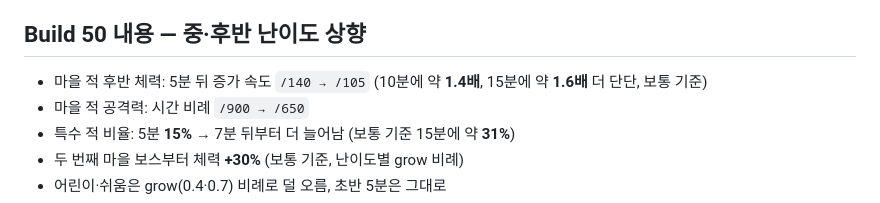
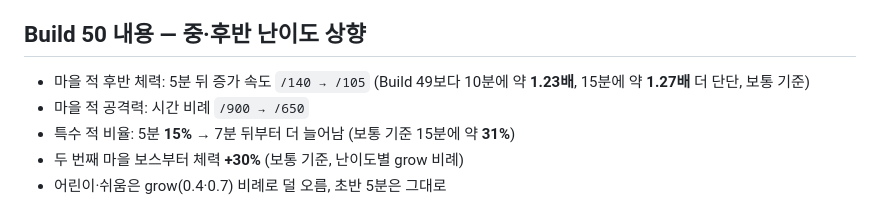
Before and after one commit to leetiger12a-spec/Stickhero, a Markdown page: README.md, the part around the change. Rendered like a GitHub page.

Commit message:
README: Build 50 후반 체력 배율 숫자 바로잡기
Co-Authored-By: Claude Opus 5.5 <noreply@anthropic.com>
Claude-Session: https://claude.ai/code/session_01TAGw7xMGQHjxVZsWyfjSay

```diff
--- a/README.md
+++ b/README.md
@@ -18,7 +18,7 @@
 - 💻 PC: WASD / 방향키 이동, P·Esc 일시정지, 레벨업 카드는 1·2·3 키
 
 ## Build 50 내용 — 중·후반 난이도 상향
-- 마을 적 후반 체력: 5분 뒤 증가 속도 `/140 → /105` (10분에 약 **1.4배**, 15분에 약 **1.6배** 더 단단, 보통 기준)
+- 마을 적 후반 체력: 5분 뒤 증가 속도 `/140 → /105` (Build 49보다 10분에 약 **1.23배**, 15분에 약 **1.27배** 더 단단, 보통 기준)
 - 마을 적 공격력: 시간 비례 `/900 → /650`
 - 특수 적 비율: 5분 **15%** → 7분 뒤부터 더 늘어남 (보통 기준 15분에 약 **31%**)
 - 두 번째 마을 보스부터 체력 **+30%** (보통 기준, 난이도별 grow 비례)
```
